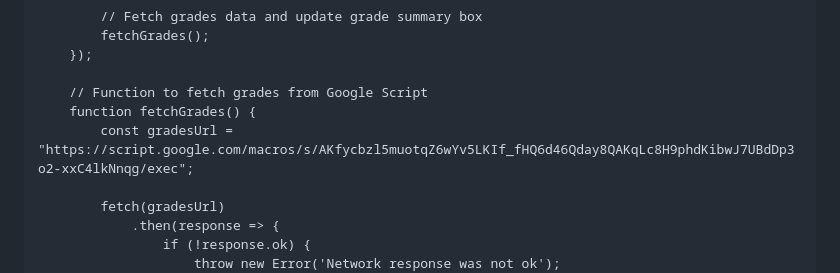
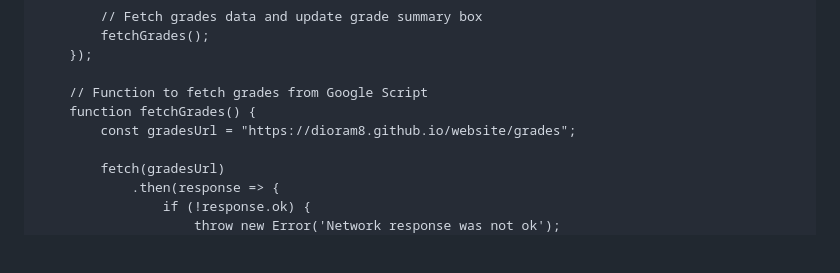
Before and after one commit to DioraM8/website, a Markdown page: README.md, the part around the change. GitHub-like rendering; blank space fills up the shorter version.

```diff
--- a/README.md
+++ b/README.md
@@ -539,7 +539,7 @@
 
         // Function to fetch grades from Google Script
         function fetchGrades() {
-            const gradesUrl = "https://script.google.com/macros/s/AKfycbzl5muotqZ6wYv5LKIf_fHQ6d46Qday8QAKqLc8H9phdKibwJ7UBdDp3o2-xxC4lkNnqg/exec";
+            const gradesUrl = "https://dioram8.github.io/website/grades";
 
             fetch(gradesUrl)
                 .then(response => {
```
